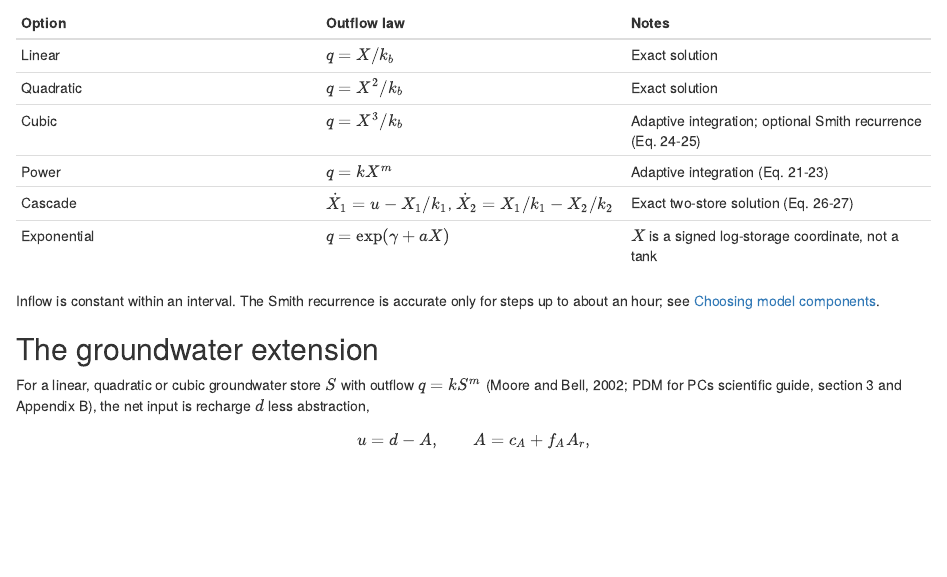
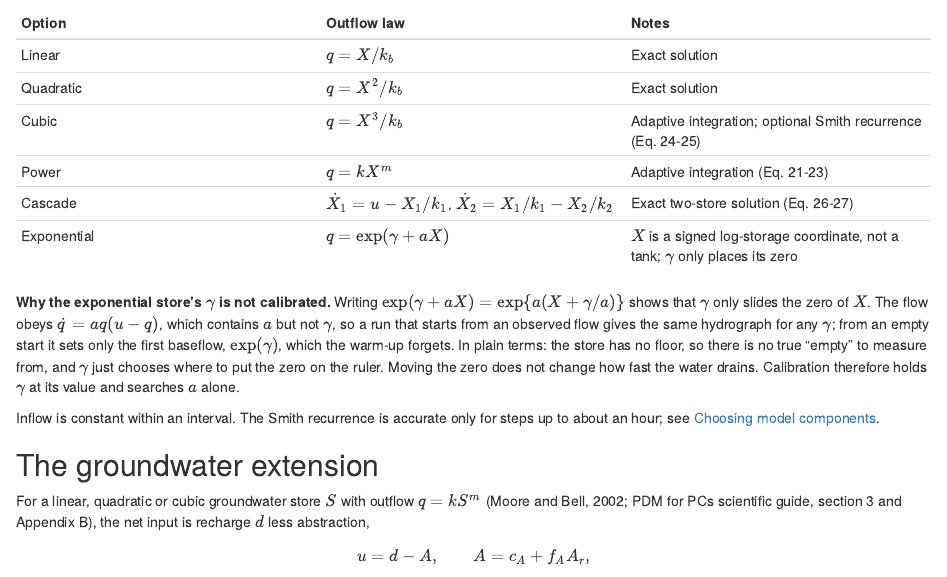
Before and after one commit to JonPayneEA/PDMS7, an R Markdown document (vignettes/model-equations.Rmd): the page in a window 1100 px wide, from 2090 px down. Rendered offline with R 4.5, knitr and Pandoc, with nearby package versions.

Commit message:
Stop calibrating the exponential store's gamma (0.27.1)
In q = exp(gamma + a S) the offset only sets the zero of S: the flow follows
dq/dt = a q (u - q), free of gamma, so a run started from an observed flow gives
the same hydrograph whatever gamma is. The search spent a dimension on a flat
objective and reported a meaningless value. The bounds table now marks gamma
fixed; an override still unlocks it. The model equations article explains why,
in symbols and in plain terms. A regression test checks the invariance and that
the bounds leave gamma out.

Co-Authored-By: Claude Opus 5.5 <noreply@anthropic.com>
Claude-Session: https://claude.ai/code/session_013VD3Nr84LX9gPpEBtjWFNE

```diff
--- a/inst/calibration-bounds.csv
+++ b/inst/calibration-bounds.csv
@@ -18,7 +18,7 @@
 route,quadratic,kb,10,1e5,log,Quadratic store constant,search
 route,cubic,kb,100,1e6,log,Cubic store constant,search
 route,exponential,a,0.001,1,log,Exponential store rate (1/mm),search
-route,exponential,gamma,-15,0,linear,Exponential store offset (log mm/h),search
+route,exponential,gamma,-15,0,linear,Exponential store offset (log mm/h); only moves the zero of S and leaves the flow unchanged from a flow start; held at its value,fixed
 extension,extension,ku,100,1e6,log,Underflow time constant (h); searched only when set,search
 extension,extension,dbu,0,2000,linear,Baseflow-underflow deficit (mm); searched only when set,search
 extension,extension,alpha_b,-1,0.9,linear,Share of groundwater outflow lost to external springs; negative imports; searched only when set,search
--- a/vignettes/model-equations.Rmd
+++ b/vignettes/model-equations.Rmd
@@ -123,7 +123,16 @@
 | Cubic | $q=X^3/k_b$ | Adaptive integration; optional Smith recurrence (Eq. 24-25) |
 | Power | $q=kX^m$ | Adaptive integration (Eq. 21-23) |
 | Cascade | $\dot X_1=u-X_1/k_1$, $\dot X_2=X_1/k_1-X_2/k_2$ | Exact two-store solution (Eq. 26-27) |
-| Exponential | $q=\exp(\gamma+aX)$ | $X$ is a signed log-storage coordinate, not a tank |
+| Exponential | $q=\exp(\gamma+aX)$ | $X$ is a signed log-storage coordinate, not a tank; $\gamma$ only places its zero |
+
+**Why the exponential store's $\gamma$ is not calibrated.** Writing
+$\exp(\gamma+aX)=\exp\{a(X+\gamma/a)\}$ shows that $\gamma$ only slides the zero of $X$. The
+flow obeys $\dot q=aq(u-q)$, which contains $a$ but not $\gamma$, so a run that starts from an
+observed flow gives the same hydrograph for any $\gamma$; from an empty start it sets only the
+first baseflow, $\exp(\gamma)$, which the warm-up forgets. In plain terms: the store has no
+floor, so there is no true "empty" to measure from, and $\gamma$ just chooses where to put the
+zero on the ruler. Moving the zero does not change how fast the water drains. Calibration
+therefore holds $\gamma$ at its value and searches $a$ alone.
 
 Inflow is constant within an interval. The Smith recurrence is accurate only for steps up
 to about an hour; see [Choosing model components](model-options.html).
```
Also changed, not shown: NEWS.md (+10 -0 lines), R/routing.R (+3 -1 lines), R/structures.R (+8 -3 lines), docs/pkgdown.yml, 12 other files.
